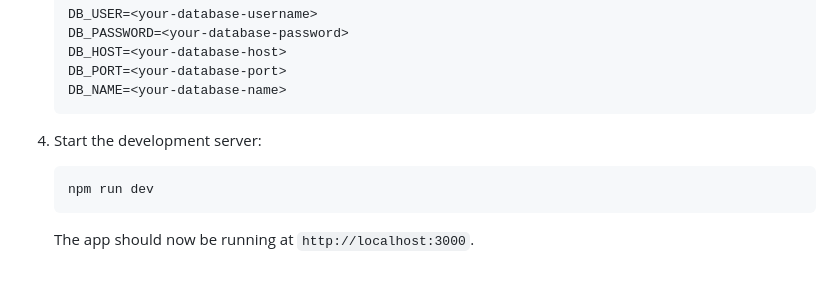
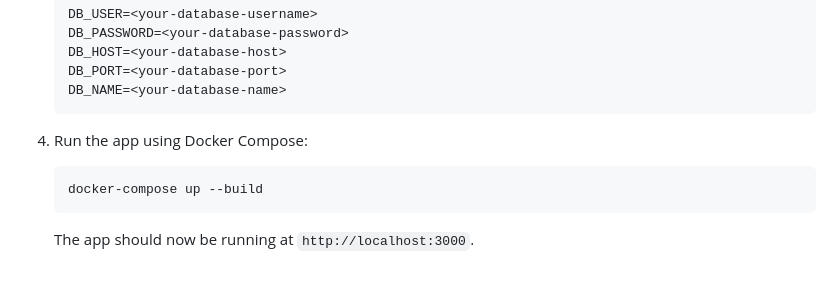
Before and after one commit to Library-Lend-System/library-lending-app, a Markdown page: README.md, the part around the change. GitHub-like rendering.

Commit message:
update readme with docker compose

````diff
--- a/README.md
+++ b/README.md
@@ -88,10 +88,11 @@ library-lending-app/
    DB_NAME=<your-database-name>
    ```
 
-4. Start the development server:
+
+4. Run the app using Docker Compose:
 
    ```bash
-   npm run dev
+   docker-compose up --build
    ```
 
    The app should now be running at `http://localhost:3000`.
````
